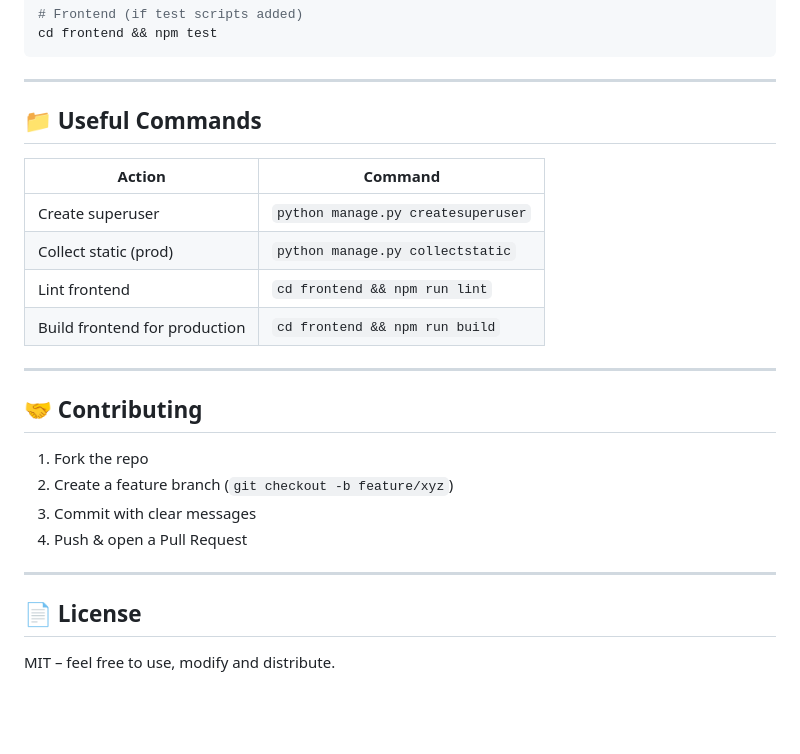
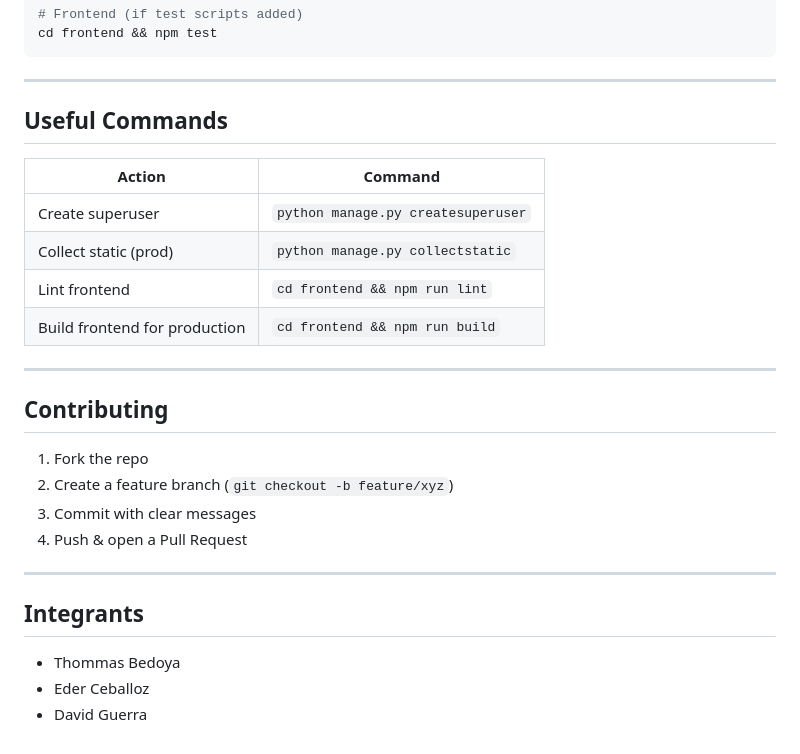
Before and after one commit to Eder-Ceballos/P1, a Markdown page: README.md, the part around one of its changes. Rendered like a GitHub page; blank space fills up the shorter version.

```diff
--- a/README.md
+++ b/README.md
@@ -148,7 +148,7 @@ cd frontend && npm test
 
 ---
 
-## 📁 Useful Commands
+##  Useful Commands
 | Action | Command |
 |--------|---------|
 | Create superuser | `python manage.py createsuperuser` |
@@ -158,7 +158,7 @@ cd frontend && npm test
 
 ---
 
-## 🤝 Contributing
+##  Contributing
 1. Fork the repo
 2. Create a feature branch (`git checkout -b feature/xyz`)
 3. Commit with clear messages
@@ -166,5 +166,7 @@ cd frontend && npm test
 
 ---
 
-## 📄 License
-MIT – feel free to use, modify and distribute.
+## Integrants
+- Thommas Bedoya
+- Eder Ceballoz
+- David Guerra
```
Also changed, not shown: other parts of README.md (+7 -7 lines).
